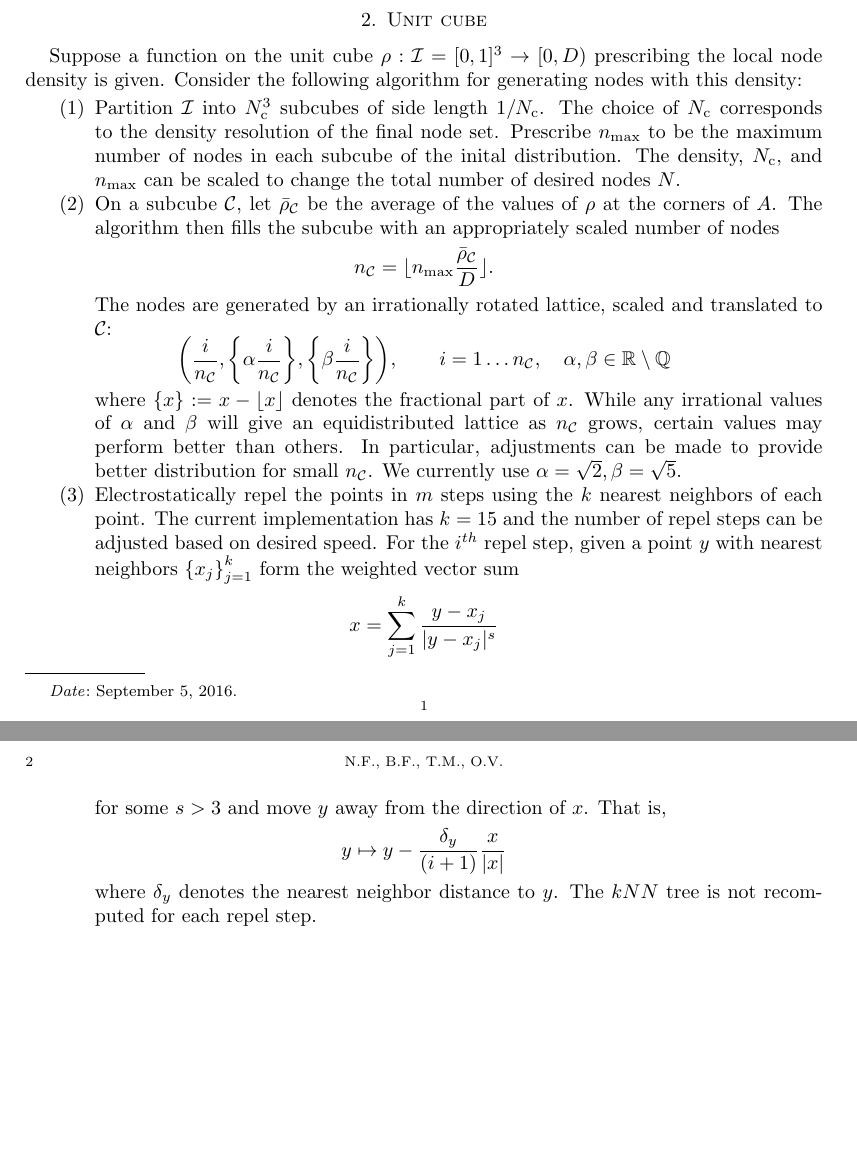
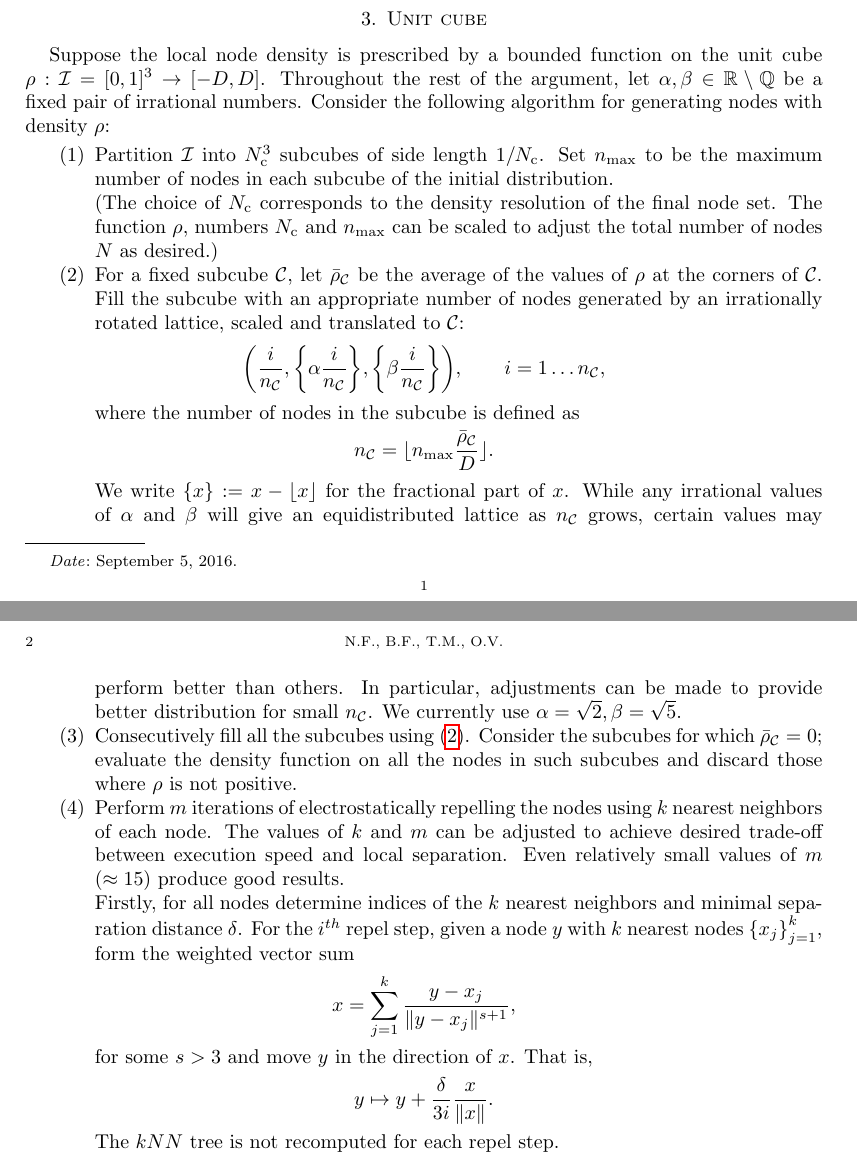
Before and after one commit to OVlasiuk/3dRBFnodes, a LaTeX paper (3D Node Documentation.tex): two parts of pages 1 and 2 of 2, joined at a grey line, cut so that both start at the same text, the shorter picture padded with empty space. Compiled offline with pdfLaTeX.

Commit message:
Correct LaTeX & riesz.m

```diff
--- a/3D Node Documentation.tex
+++ b/3D Node Documentation.tex
@@ -21,6 +21,7 @@ heightrounded,          % always useful
 \maketitle
 
 \section{Overview}
+
 The aim is to develop a method for distributing nodes on arbitrarily shaped domains in a way that would
 \begin{itemize}
  \item be suitable for mesh-free PDE discretizations using RBFs, i.e., produce well-separated and locally regular node sets;
@@ -30,24 +36,29 @@ The aim is to develop a method for distributing nodes on arbitrarily shaped doma
 \section{Unit cube}
 
-Suppose a function on the unit cube  $\rho: \mathcal{I} =[0,1]^3 \to [0,D)$ prescribing the local node density is given.  Consider the following algorithm for generating nodes with this density:
+Suppose the local node density is prescribed by a bounded function on the unit cube  $\rho: \mathcal{I} =[0,1]^3 \to [-D,D]$. Throughout the rest of the argument, let $ \alpha, \beta\in\mathbb{R}\setminus\mathbb{Q} $ be a fixed pair of irrational numbers. Consider the following algorithm for generating nodes with density $ \rho $:
 
 \begin{enumerate}
 
-	\item Partition $\mathcal{I}$ into $N_\text{c}^3$ subcubes of side length $1/N_\text{c}$. The choice of $N_\text{c}$ corresponds to the  density resolution of the final node set. Prescribe $n_\text{max}$ to be the maximum number of nodes in each subcube of the inital distribution.
-	The density, $N_\text{c}$, and $n_\text{max}$ can be scaled to change the total number of desired nodes $N$.
+	\item Partition $\mathcal{I}$ into $N_\text{c}^3$ subcubes of side length $1/N_\text{c}$. Set $n_\text{max}$ to be the maximum number of nodes in each subcube of the initial distribution. \\
+	(The choice of $N_\text{c}$ corresponds to the  density resolution of the final node set. The function $ \rho $, numbers $N_\text{c}$  and $n_\text{max}$ can be scaled to adjust the total number of nodes $N$ as desired.)
 %	Experimentally, choosing $n_\text{max} = 20$ and $N_\text{c}$ such that there are approximately $N/10$ total cubes seems to be a good choice.
 
-	\item On a subcube $\cube$, let $\bar{\rho}_\cube$ be the average of the values of $\rho$ at the corners of $A$. The algorithm then fills the subcube with an appropriately scaled number of nodes
+	\item \label{subcube}  For a fixed subcube $\cube$, let $\bar{\rho}_\cube$ be the average of the values of $\rho$ at the corners of $\cube$. Fill the subcube with an appropriate number of nodes generated by an irrationally rotated lattice,  scaled and translated to $\cube$:
+	\[\bigg(\frac{i}{n_\cube}, \bigg\{\alpha\frac{i}{n_\cube}\bigg\}, \bigg\{\beta\frac{i}{n_\cube}\bigg\}\bigg), \qquad i=1\dots n_\cube, \]
+	where the number of nodes in the subcube is defined as
 	\[  n_\cube = \lfloor  n_\text{max}\frac{ \bar{\rho}_\cube }{D} \rfloor.  \]
-	The nodes are generated by an irrationally rotated lattice,  scaled and translated to $\cube$:
-	\[\bigg(\frac{i}{n_\cube}, \bigg\{\alpha\frac{i}{n_\cube}\bigg\}, \bigg\{\beta\frac{i}{n_\cube}\bigg\}\bigg), \qquad i=1\dots n_\cube, \quad  \alpha, \beta\in\mathbb{R}\setminus\mathbb{Q}\]
-	where $\left\{x\right\}:= x-\left\lfloor x\right\rfloor$ denotes the fractional part of $x$. While any irrational values of $\alpha$ and $\beta$ will give an equidistributed lattice as $n_\cube$ grows, certain values  may perform better than others. In particular, adjustments can be made to provide better distribution for small $n_\cube$. We currently use $\alpha = \sqrt{2}, \beta = \sqrt{5}$.
+	We write $\left\{x\right\}:= x-\left\lfloor x\right\rfloor$ for the fractional part of $x$. While any irrational values of $\alpha$ and $\beta$ will give an equidistributed lattice as $n_\cube$ grows, certain values  may perform better than others. In particular, adjustments can be made to provide better distribution for small $n_\cube$. We currently use $\alpha = \sqrt{2}, \beta = \sqrt{5}$.
 
-	\item Electrostatically repel the points in $m$ steps using the $k$ nearest neighbors of each point. The current implementation has $k=15$ and the number of repel steps can be adjusted based on desired speed. For the $i^{th}$ repel step, given a point $y$ with nearest neighbors $\left\{x_j\right\}_{j=1}^k$ form the weighted vector sum
-	\[x = \sum_{j=1}^{k}\frac{y-x_j}{|y-x_j|^s} \]
-	for some $s>3$ and move $y$ away from the direction of $x$. That is,
-	\[y\mapsto y - \frac{\delta_y}{(i+1)}\frac{x}{|x|}\]
-	where $\delta_y$ denotes the nearest neighbor distance to $y$. The $kNN$ tree is not recomputed for each repel step.
+	\item Consecutively fill all the subcubes using \eqref{subcube}. Consider the subcubes for which $ \bar{\rho}_\cube =0 $; evaluate the density function on all the nodes in such subcubes and discard those where $ \rho $ is not positive.
+
+	\item Perform $ m $ iterations of electrostatically repelling the nodes using $ k $ nearest neighbors of each node. The values of $ k $ and $ m $ can be adjusted to achieve desired trade-off between execution speed and local separation. Even relatively small values of $ m $ ($ \approx 15 $) produce good results. \\
+	Firstly, for all nodes determine indices of the $ k $ nearest neighbors and minimal separation distance $ \delta $.
+	For the $i^{th}$ repel step, given a node $y$ with $ k $ nearest nodes $\left\{x_j\right\}_{j=1}^k$, form the weighted vector sum
+	%and the nearest neighbor distance $\delta_y$
+	\[x = \sum_{j=1}^{k}\frac{y-x_j}{\|y-x_j\|^{s+1}}, \]
+	for some $s>3$ and move $y$ in the direction of $x$. That is,
+	\[y\mapsto y + \frac{\delta}{3i}\frac{x}{\|x\|}.\]
+	The $kNN$ tree is not recomputed for each repel step.
 \end{enumerate}
 This algorithm generates ??? nodes in ??? seconds and ($ \sim $1 million nodes) in ??? seconds.
 
```
Also changed, not shown: 3D Node Documentation.tex (7 more changed lines), 3 other files.
